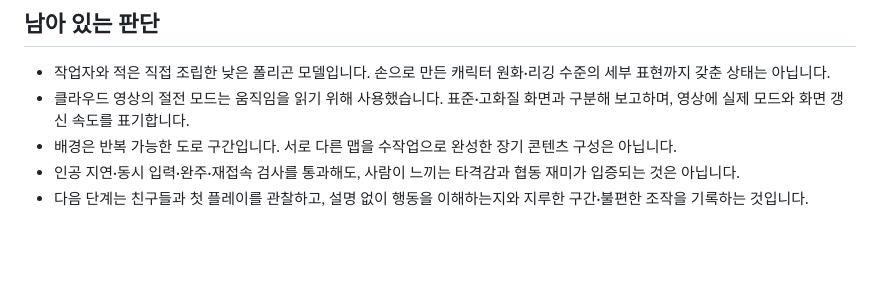
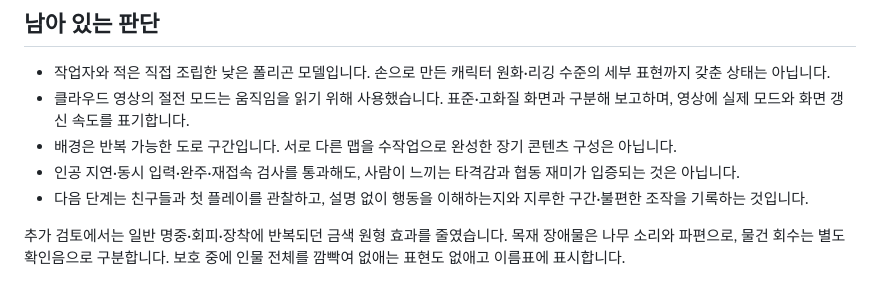
Before and after one commit to sjsr-0401/game-heaven, a Markdown page: docs/visual-review-2026-10-16.md, the part around the change. Drawn GitHub-style; blank space fills up the shorter version.

```diff
--- a/docs/visual-review-2026-10-16.md
+++ b/docs/visual-review-2026-10-16.md
@@ -27,3 +27,5 @@
 - 배경은 반복 가능한 도로 구간입니다. 서로 다른 맵을 수작업으로 완성한 장기 콘텐츠 구성은 아닙니다.
 - 인공 지연·동시 입력·완주·재접속 검사를 통과해도, 사람이 느끼는 타격감과 협동 재미가 입증되는 것은 아닙니다.
 - 다음 단계는 친구들과 첫 플레이를 관찰하고, 설명 없이 행동을 이해하는지와 지루한 구간·불편한 조작을 기록하는 것입니다.
+
+추가 검토에서는 일반 명중·회피·장착에 반복되던 금색 원형 효과를 줄였습니다. 목재 장애물은 나무 소리와 파편으로, 물건 회수는 별도 확인음으로 구분합니다. 보호 중에 인물 전체를 깜빡여 없애는 표현도 없애고 이름표에 표시합니다.
```
Also changed, not shown: README.md (+4 -0 lines), docs/screenshots.md (added, +27 -0 lines), docs/screenshots/action-strip.jpg (added), docs/screenshots/boss.png (added), docs/screenshots/canal.png (added), docs/screenshots/four-player.png (added), docs/screenshots/menu.png (added), docs/screenshots/play.png (added), 7 other files.
